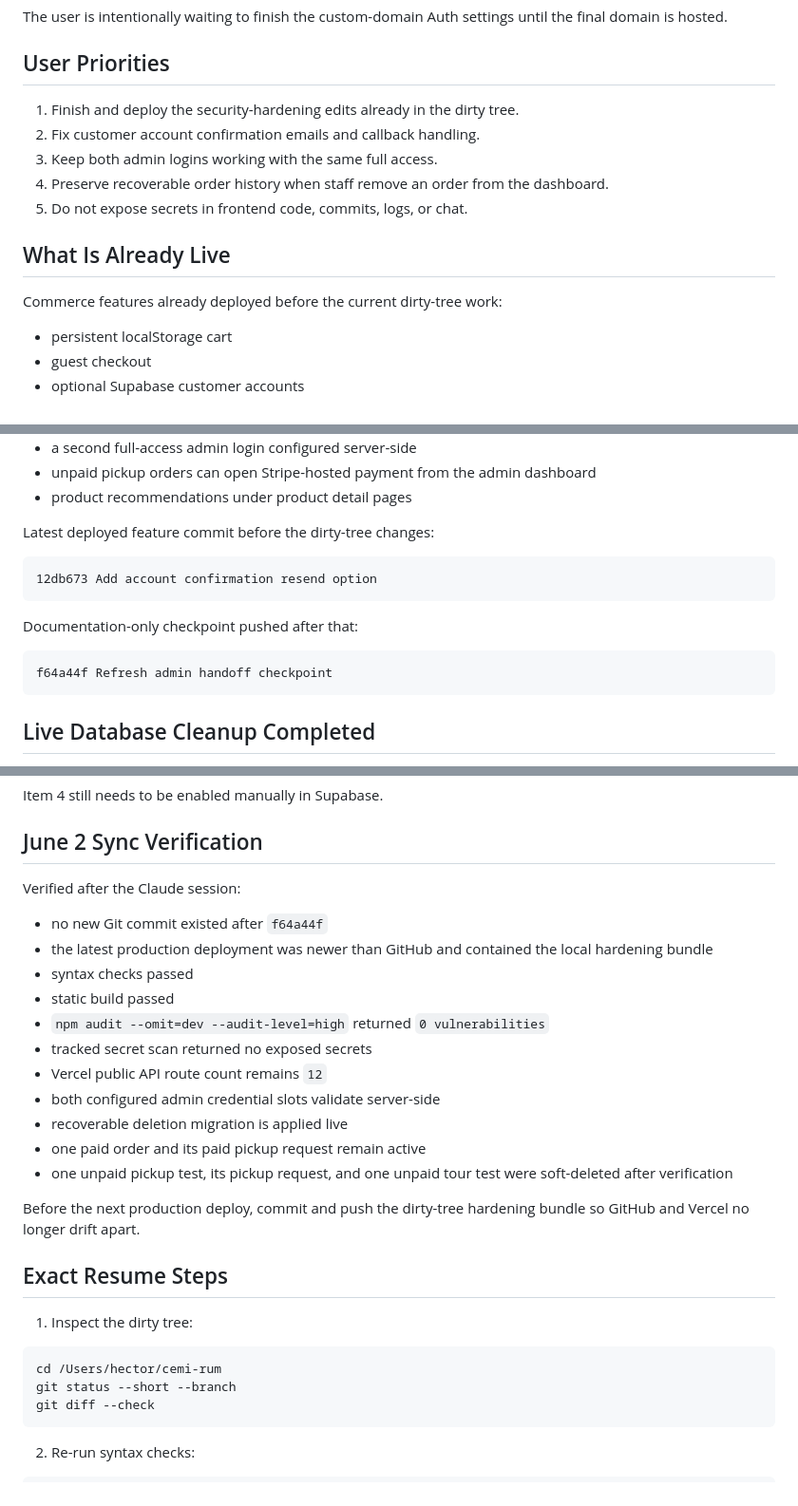
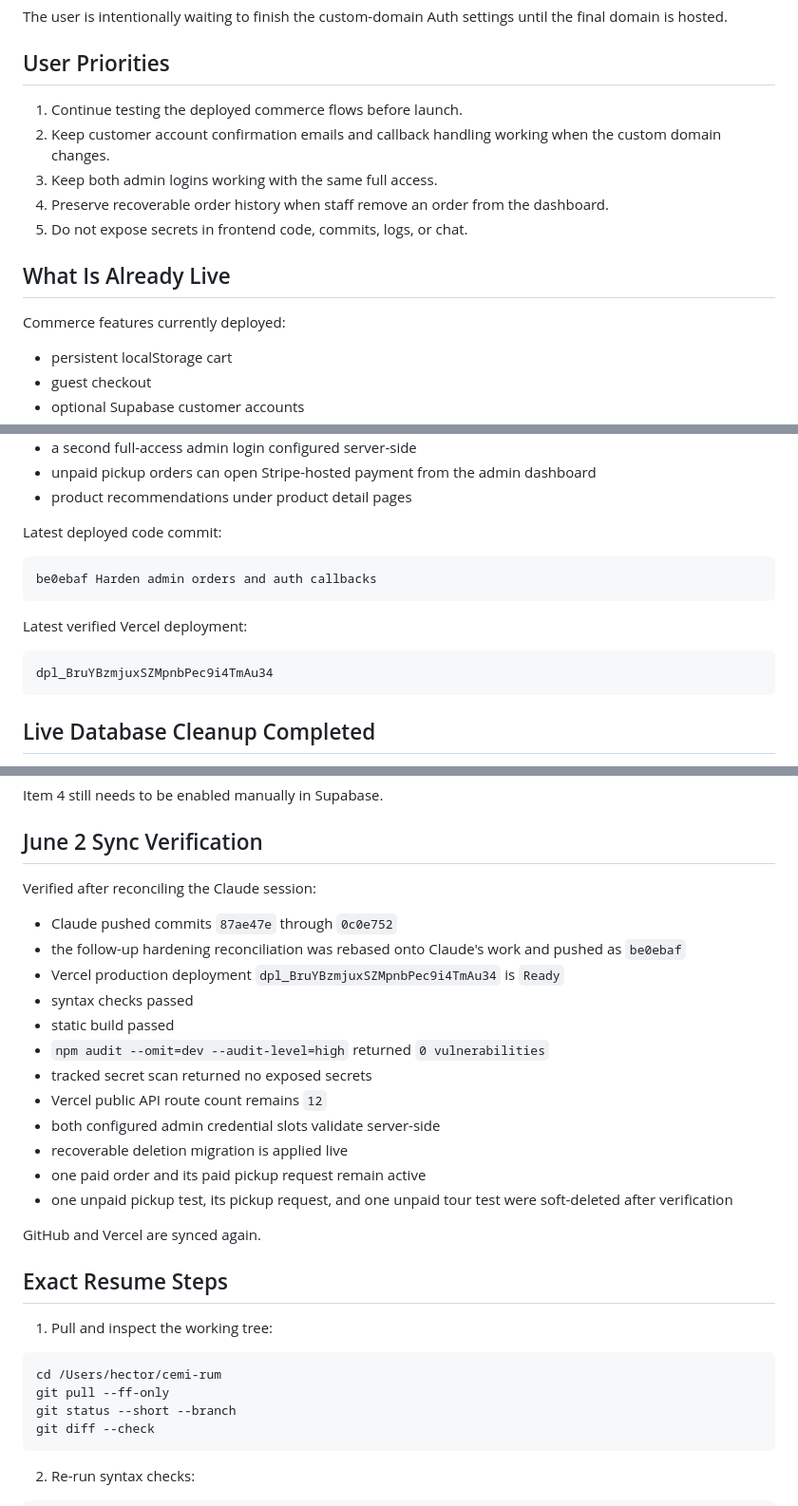
Before and after one commit to destileriacoqui/cemi-rum, a Markdown page: CLAUDE_HANDOFF.md, 3 parts joined by grey strips. Shown at 95% size. GitHub-like rendering.

````diff
--- a/CLAUDE_HANDOFF.md
+++ b/CLAUDE_HANDOFF.md
@@ -44,15 +44,15 @@ The user is intentionally waiting to finish the custom-domain Auth settings unti
 
 ## User Priorities
 
-1. Finish and deploy the security-hardening edits already in the dirty tree.
-2. Fix customer account confirmation emails and callback handling.
+1. Continue testing the deployed commerce flows before launch.
+2. Keep customer account confirmation emails and callback handling working when the custom domain changes.
 3. Keep both admin logins working with the same full access.
 4. Preserve recoverable order history when staff remove an order from the dashboard.
 5. Do not expose secrets in frontend code, commits, logs, or chat.
 
 ## What Is Already Live
 
-Commerce features already deployed before the current dirty-tree work:
+Commerce features currently deployed:
 
 - persistent localStorage cart
 - guest checkout
@@ -76,16 +76,16 @@ Commerce features already deployed before the current dirty-tree work:
 - unpaid pickup orders can open Stripe-hosted payment from the admin dashboard
 - product recommendations under product detail pages
 
-Latest deployed feature commit before the dirty-tree changes:
+Latest deployed code commit:
 
 ```text
-12db673 Add account confirmation resend option
+be0ebaf Harden admin orders and auth callbacks
 ```
 
-Documentation-only checkpoint pushed after that:
+Latest verified Vercel deployment:
 
 ```text
-f64a44f Refresh admin handoff checkpoint
+dpl_BruYBzmjuxSZMpnbPec9i4TmAu34
 ```
 
 ## Live Database Cleanup Completed
@@ -406,10 +406,11 @@ Item 4 still needs to be enabled manually in Supabase.
 
 ## June 2 Sync Verification
 
-Verified after the Claude session:
+Verified after reconciling the Claude session:
 
-- no new Git commit existed after `f64a44f`
-- the latest production deployment was newer than GitHub and contained the local hardening bundle
+- Claude pushed commits `87ae47e` through `0c0e752`
+- the follow-up hardening reconciliation was rebased onto Claude's work and pushed as `be0ebaf`
+- Vercel production deployment `dpl_BruYBzmjuxSZMpnbPec9i4TmAu34` is `Ready`
 - syntax checks passed
 - static build passed
 - `npm audit --omit=dev --audit-level=high` returned `0 vulnerabilities`
@@ -420,14 +421,15 @@ Verified after the Claude session:
 - one paid order and its paid pickup request remain active
 - one unpaid pickup test, its pickup request, and one unpaid tour test were soft-deleted after verification
 
-Before the next production deploy, commit and push the dirty-tree hardening bundle so GitHub and Vercel no longer drift apart.
+GitHub and Vercel are synced again.
 
 ## Exact Resume Steps
 
-1. Inspect the dirty tree:
+1. Pull and inspect the working tree:
 
 ```bash
 cd /Users/hector/cemi-rum
+git pull --ff-only
 git status --short --branch
 git diff --check
 ```
````
Also changed, not shown: other parts of CLAUDE_HANDOFF.md (+4 -4 lines), HANDOFF.md (+12 -3 lines).
